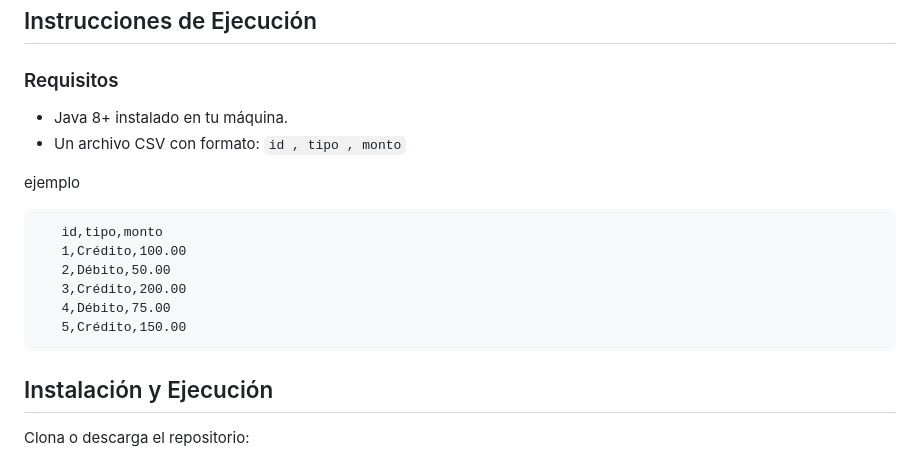
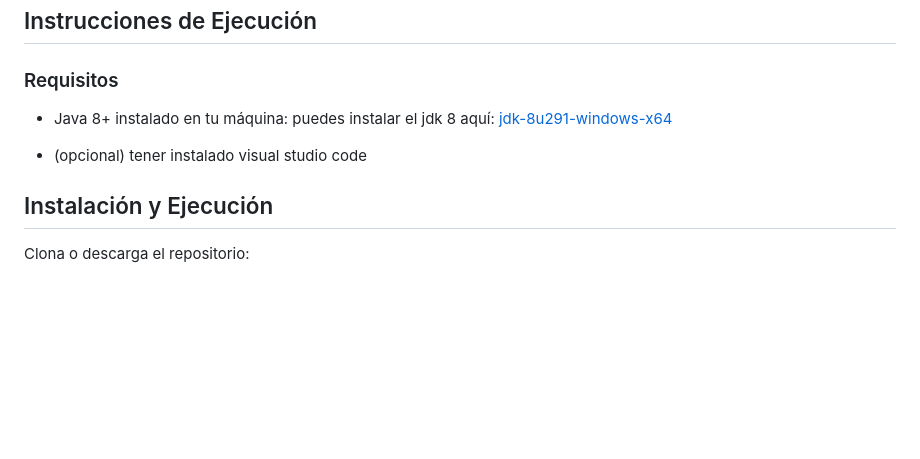
Before and after one commit to LFnandoLM/RetoInterbank, a Markdown page: README.md, the part around the change. Rendered like a GitHub page; blank space fills up the shorter version.

Commit message:
descarga jdk 8

````diff
--- a/README.md
+++ b/README.md
@@ -33,19 +33,10 @@ Este proyecto procesa transacciones bancarias desde un archivo CSV y genera un r
 
 ### Requisitos
 
-- Java 8+ instalado en tu máquina.
-- Un archivo CSV con formato:
-`id , tipo , monto`
+- Java 8+ instalado en tu máquina: puedes instalar el jdk 8 aquí:
+[jdk-8u291-windows-x64](https://drive.google.com/drive/folders/1ONhieXDxfoG_HL8N2anc0izYhFcwRNJM?usp=sharing)
 
-ejemplo
-```
-   id,tipo,monto
-   1,Crédito,100.00
-   2,Débito,50.00
-   3,Crédito,200.00
-   4,Débito,75.00
-   5,Crédito,150.00
-```
+- (opcional) tener instalado visual studio code
 
 ## Instalación y Ejecución
 
````
